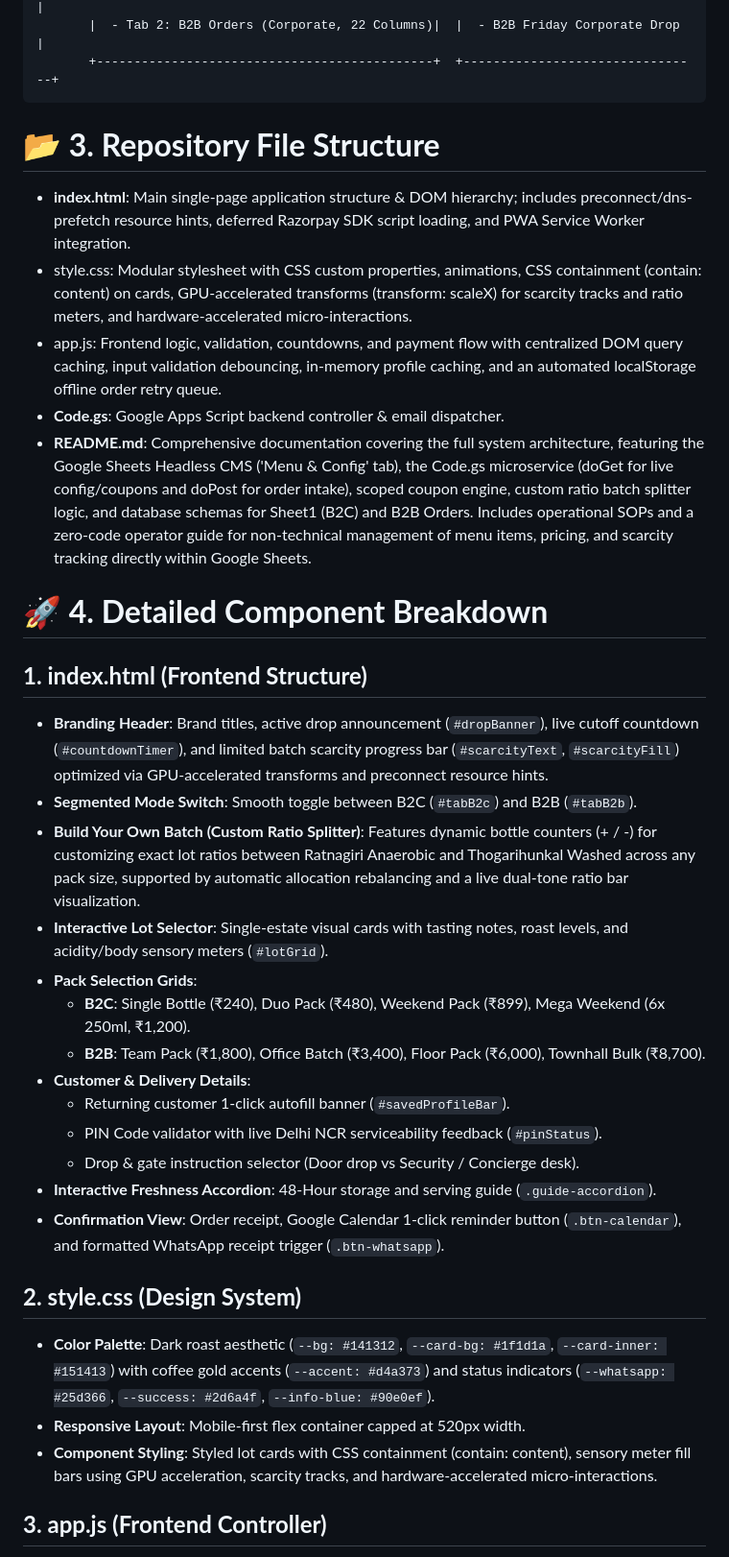
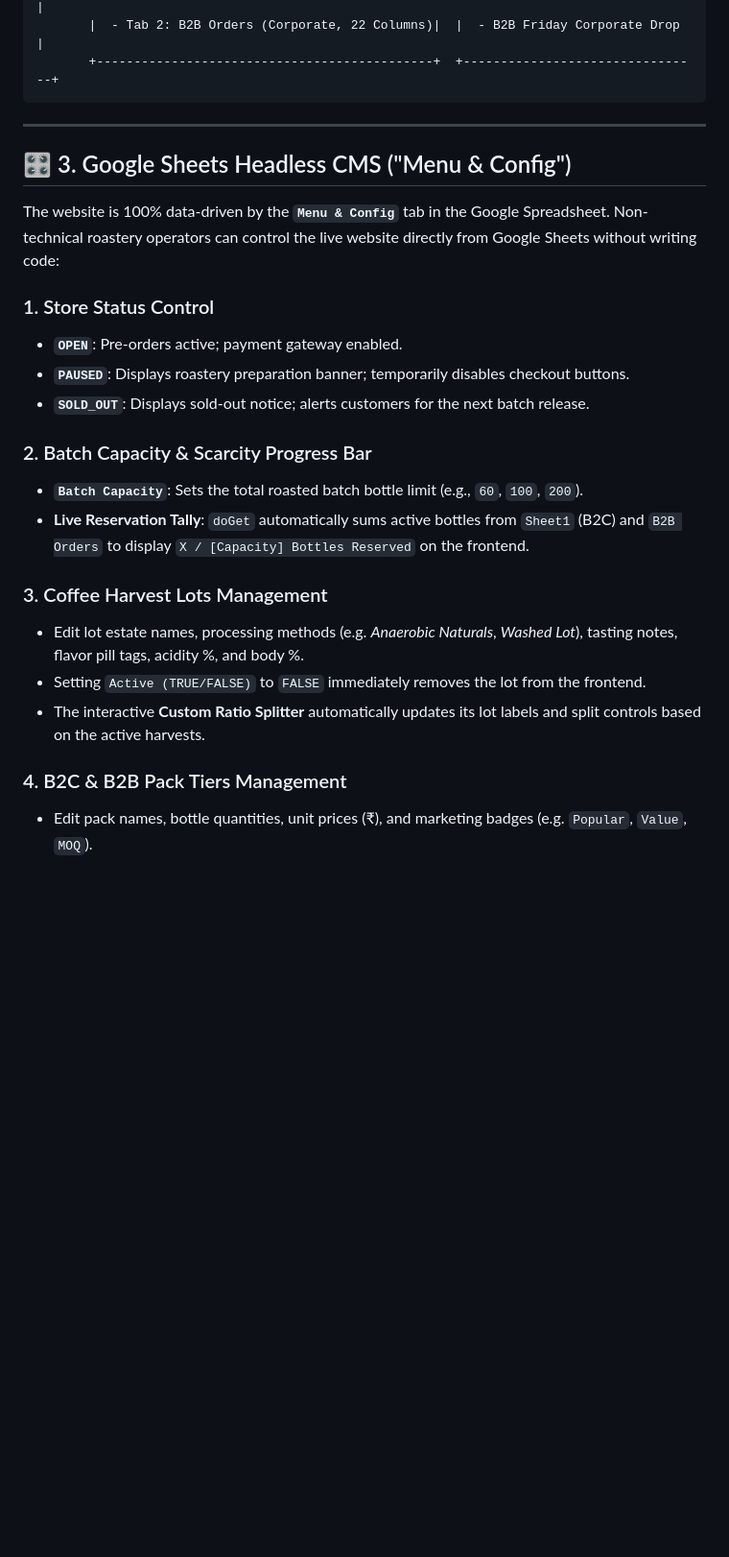
Before and after one commit to notastitva/apartment-brew-orders, a Markdown page: README.md, the part around one of its changes. Shown at 96% size. Drawn GitHub-style; blank space fills up the shorter version.

````diff
--- a/README.md
+++ b/README.md
@@ -73,37 +79,27 @@ flowchart TD
        +---------------------------------------------+  +--------------------------------+
 ```
 
-# **📂 3\. Repository File Structure**
 
-* **index.html**: Main single-page application structure & DOM hierarchy; includes preconnect/dns-prefetch resource hints, deferred Razorpay SDK script loading, and PWA Service Worker integration.
-* style.css: Modular stylesheet with CSS custom properties, animations, CSS containment (contain: content) on cards, GPU-accelerated transforms (transform: scaleX) for scarcity tracks and ratio meters, and hardware-accelerated micro-interactions.
-* app.js: Frontend logic, validation, countdowns, and payment flow with centralized DOM query caching, input validation debouncing, in-memory profile caching, and an automated localStorage offline order retry queue.
-* **Code.gs**: Google Apps Script backend controller & email dispatcher.
-* **README.md**: Comprehensive documentation covering the full system architecture, featuring the Google Sheets Headless CMS ('Menu & Config' tab), the Code.gs microservice (doGet for live config/coupons and doPost for order intake), scoped coupon engine, custom ratio batch splitter logic, and database schemas for Sheet1 (B2C) and B2B Orders. Includes operational SOPs and a zero-code operator guide for non-technical management of menu items, pricing, and scarcity tracking directly within Google Sheets.
+---
 
-# **🚀 4\. Detailed Component Breakdown**
+## 🎛️ 3. Google Sheets Headless CMS ("Menu & Config")
 
-## **1\. index.html (Frontend Structure)**
+The website is 100% data-driven by the **`Menu & Config`** tab in the Google Spreadsheet. Non-technical roastery operators can control the live website directly from Google Sheets without writing code:
 
-* **Branding Header**: Brand titles, active drop announcement (`#dropBanner`), live cutoff countdown (`#countdownTimer`), and limited batch scarcity progress bar (`#scarcityText`, `#scarcityFill`) optimized via GPU-accelerated transforms and preconnect resource hints.
-* **Segmented Mode Switch**: Smooth toggle between B2C (`#tabB2c`) and B2B (`#tabB2b`).
-* **Build Your Own Batch (Custom Ratio Splitter)**: Features dynamic bottle counters (+ / \-) for customizing exact lot ratios between Ratnagiri Anaerobic and Thogarihunkal Washed across any pack size, supported by automatic allocation rebalancing and a live dual-tone ratio bar visualization.
-* **Interactive Lot Selector**: Single-estate visual cards with tasting notes, roast levels, and acidity/body sensory meters (`#lotGrid`).
-* **Pack Selection Grids**:
-  * **B2C**: Single Bottle (₹240), Duo Pack (₹480), Weekend Pack (₹899), Mega Weekend (6x 250ml, ₹1,200).
-  * **B2B**: Team Pack (₹1,800), Office Batch (₹3,400), Floor Pack (₹6,000), Townhall Bulk (₹8,700).
-* **Customer & Delivery Details**:
-  * Returning customer 1-click autofill banner (`#savedProfileBar`).
-  * PIN Code validator with live Delhi NCR serviceability feedback (`#pinStatus`).
-  * Drop & gate instruction selector (Door drop vs Security / Concierge desk).
-* **Interactive Freshness Accordion**: 48-Hour storage and serving guide (`.guide-accordion`).
-* **Confirmation View**: Order receipt, Google Calendar 1-click reminder button (`.btn-calendar`), and formatted WhatsApp receipt trigger (`.btn-whatsapp`).
+### 1. Store Status Control
+* **`OPEN`**: Pre-orders active; payment gateway enabled.
+* **`PAUSED`**: Displays roastery preparation banner; temporarily disables checkout buttons.
+* **`SOLD_OUT`**: Displays sold-out notice; alerts customers for the next batch release.
 
-## **2\. style.css (Design System)**
+### 2. Batch Capacity & Scarcity Progress Bar
+* **`Batch Capacity`**: Sets the total roasted batch bottle limit (e.g., `60`, `100`, `200`).
+* **Live Reservation Tally**: `doGet` automatically sums active bottles from `Sheet1` (B2C) and `B2B Orders` to display `X / [Capacity] Bottles Reserved` on the frontend.
 
-* **Color Palette**: Dark roast aesthetic (`--bg: #141312`, `--card-bg: #1f1d1a`, `--card-inner: #151413`) with coffee gold accents (`--accent: #d4a373`) and status indicators (`--whatsapp: #25d366`, `--success: #2d6a4f`, `--info-blue: #90e0ef`).
-* **Responsive Layout**: Mobile-first flex container capped at 520px width.
-* **Component Styling**: Styled lot cards with CSS containment (contain: content), sensory meter fill bars using GPU acceleration, scarcity tracks, and hardware-accelerated micro-interactions.
+### 3. Coffee Harvest Lots Management
+* Edit lot estate names, processing methods (e.g. *Anaerobic Naturals*, *Washed Lot*), tasting notes, flavor pill tags, acidity %, and body %.
+* Setting `Active (TRUE/FALSE)` to `FALSE` immediately removes the lot from the frontend.
+* The interactive **Custom Ratio Splitter** automatically updates its lot labels and split controls based on the active harvests.
 
-## **3\. app.js (Frontend Controller)**
+### 4. B2C & B2B Pack Tiers Management
+* Edit pack names, bottle quantities, unit prices (₹), and marketing badges (e.g. `Popular`, `Value`, `MOQ`).
 
````
Also changed, not shown: other parts of README.md (+116 -50 lines).
